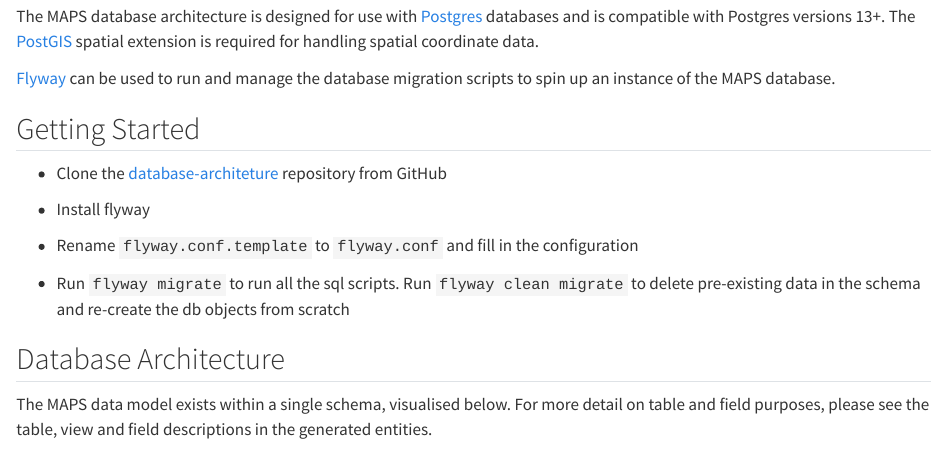
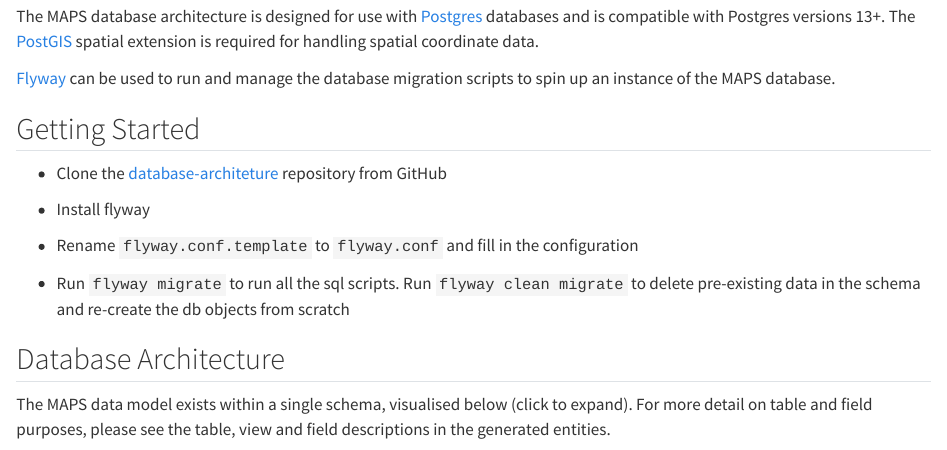
Before and after one commit to micronutrientsupport/MAPS-tech-manual, a Quarto document (database-architecture.qmd): the page in a window 1100 px wide, from 120 px down. Rendered offline with R 4.5, knitr and Pandoc in place of Quarto, with nearby package versions.

Commit message:
fix: open ER diagram on click

```diff
--- a/database-architecture.qmd
+++ b/database-architecture.qmd
@@ -18,5 +18,5 @@
 
 ## Database Architecture
 
-The MAPS data model exists within a single schema, visualised below. For more detail on table and field purposes, please see the table, view and field descriptions in the generated entities.
+The MAPS data model exists within a single schema, visualised below (click to expand). For more detail on table and field purposes, please see the table, view and field descriptions in the generated entities.
 
```
Also changed, not shown: docs/search.json, database-architecture.qmd (2 more changed lines), 1 other file.
